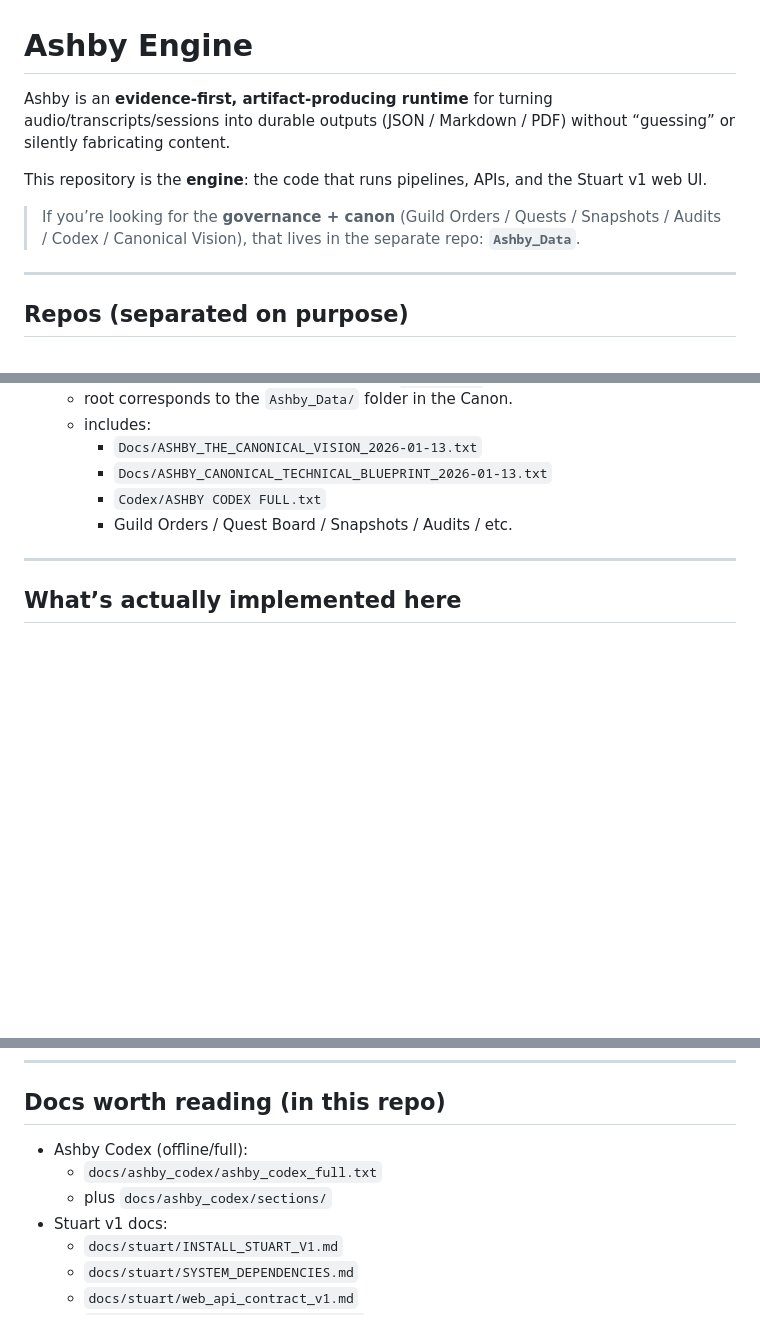
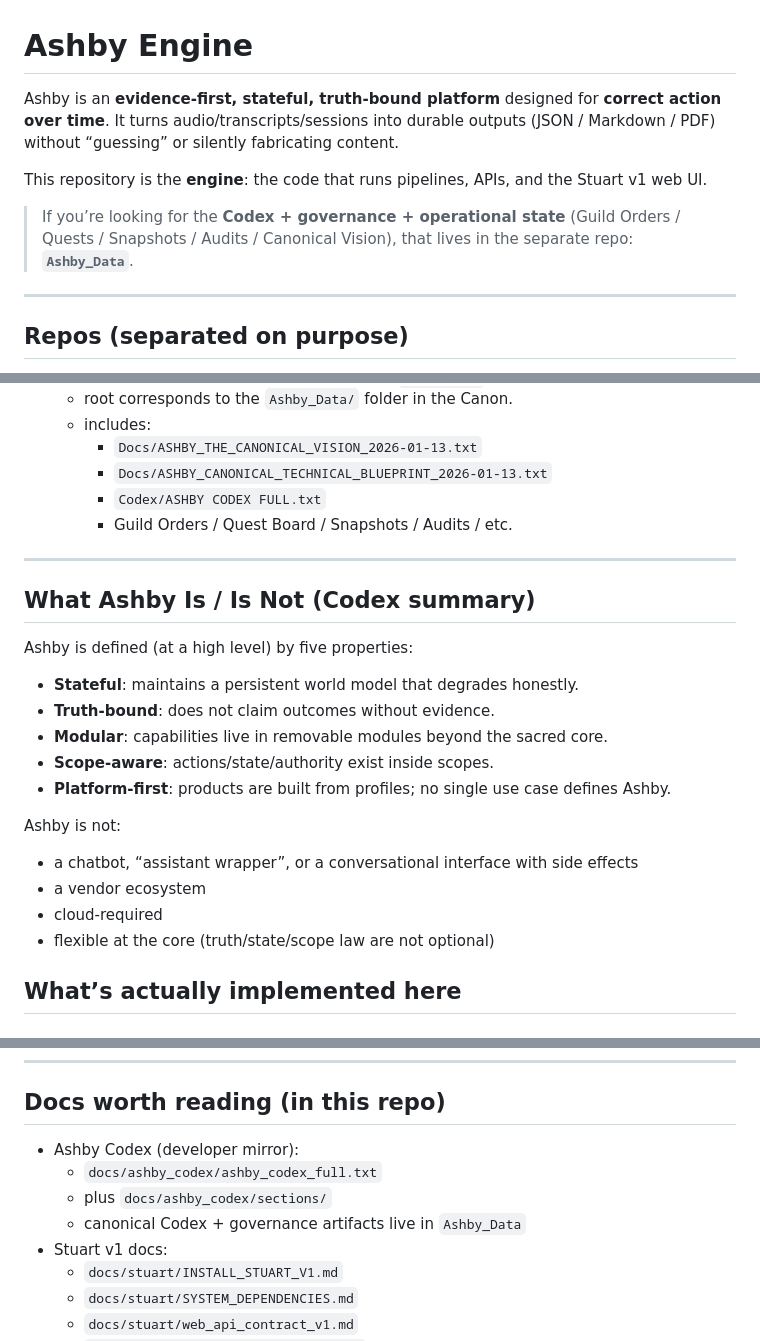
Before and after one commit to n0tsolikely/ashby, a Markdown page: README.md, 3 parts joined by grey strips. GitHub-like rendering; blank space fills up the shorter version.

Commit message:
README: reflect Ashby Codex (what it is/is not)

```diff
--- a/README.md
+++ b/README.md
@@ -1,10 +1,11 @@
 # Ashby Engine
 
-Ashby is an **evidence-first, artifact-producing runtime** for turning audio/transcripts/sessions into durable outputs (JSON / Markdown / PDF) without “guessing” or silently fabricating content.
+Ashby is an **evidence-first, stateful, truth-bound platform** designed for **correct action over time**.
+It turns audio/transcripts/sessions into durable outputs (JSON / Markdown / PDF) without “guessing” or silently fabricating content.
 
 This repository is the **engine**: the code that runs pipelines, APIs, and the Stuart v1 web UI.
 
-> If you’re looking for the **governance + canon** (Guild Orders / Quests / Snapshots / Audits / Codex / Canonical Vision), that lives in the separate repo: **`Ashby_Data`**.
+> If you’re looking for the **Codex + governance + operational state** (Guild Orders / Quests / Snapshots / Audits / Canonical Vision), that lives in the separate repo: **`Ashby_Data`**.
 
 ---
 
@@ -21,6 +22,21 @@ This repository is the **engine**: the code that runs pipelines, APIs, and the S
     - Guild Orders / Quest Board / Snapshots / Audits / etc.
 
 ---
+
+## What Ashby Is / Is Not (Codex summary)
+
+Ashby is defined (at a high level) by five properties:
+- **Stateful**: maintains a persistent world model that degrades honestly.
+- **Truth-bound**: does not claim outcomes without evidence.
+- **Modular**: capabilities live in removable modules beyond the sacred core.
+- **Scope-aware**: actions/state/authority exist inside scopes.
+- **Platform-first**: products are built from profiles; no single use case defines Ashby.
+
+Ashby is not:
+- a chatbot, “assistant wrapper”, or a conversational interface with side effects
+- a vendor ecosystem
+- cloud-required
+- flexible at the core (truth/state/scope law are not optional)
 
 ## What’s actually implemented here
 
@@ -143,9 +159,10 @@ There’s a scripted smoke for the Stuart web API:
 
 ## Docs worth reading (in this repo)
 
-- Ashby Codex (offline/full):
+- Ashby Codex (developer mirror):
   - `docs/ashby_codex/ashby_codex_full.txt`
   - plus `docs/ashby_codex/sections/`
+  - canonical Codex + governance artifacts live in `Ashby_Data`
 - Stuart v1 docs:
   - `docs/stuart/INSTALL_STUART_V1.md`
   - `docs/stuart/SYSTEM_DEPENDENCIES.md`
```
